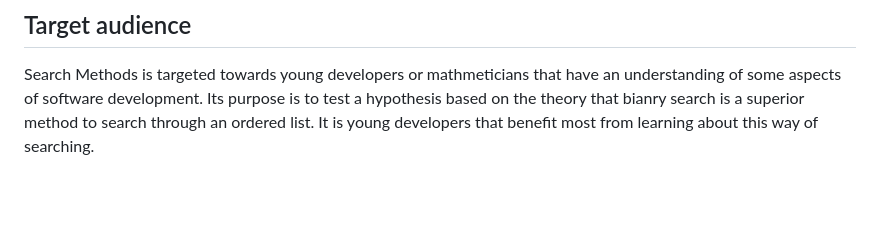
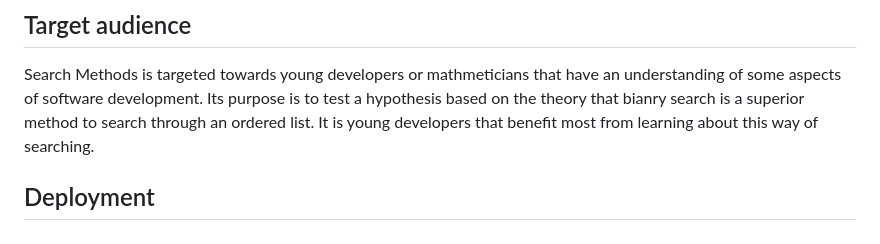
Before and after one commit to P-Worthington/search-methods-portfolio-project, a Markdown page: README.md, the part around the change. Rendered like a GitHub page; blank space fills up the shorter version.

Commit message:
app deployed

```diff
--- a/README.md
+++ b/README.md
@@ -42,3 +42,5 @@ From testing it appears that at all times results from the program agree with wh
 
 ## Target audience
 Search Methods is targeted towards young developers or mathmeticians that have an understanding of some aspects of software development. Its purpose is to test a hypothesis based on the theory that bianry search is a superior method to search through an ordered list. It is young developers that benefit most from learning about this way of searching.
+
+## Deployment
```
